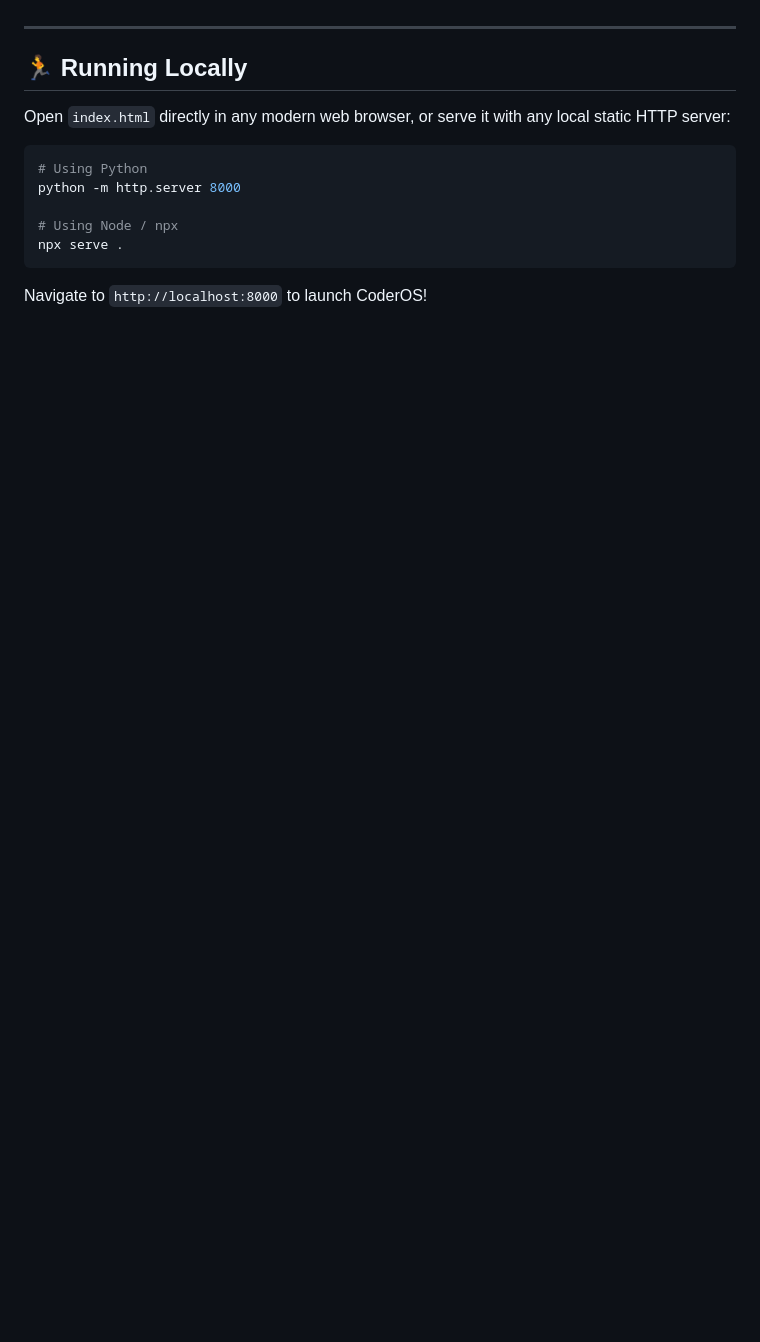
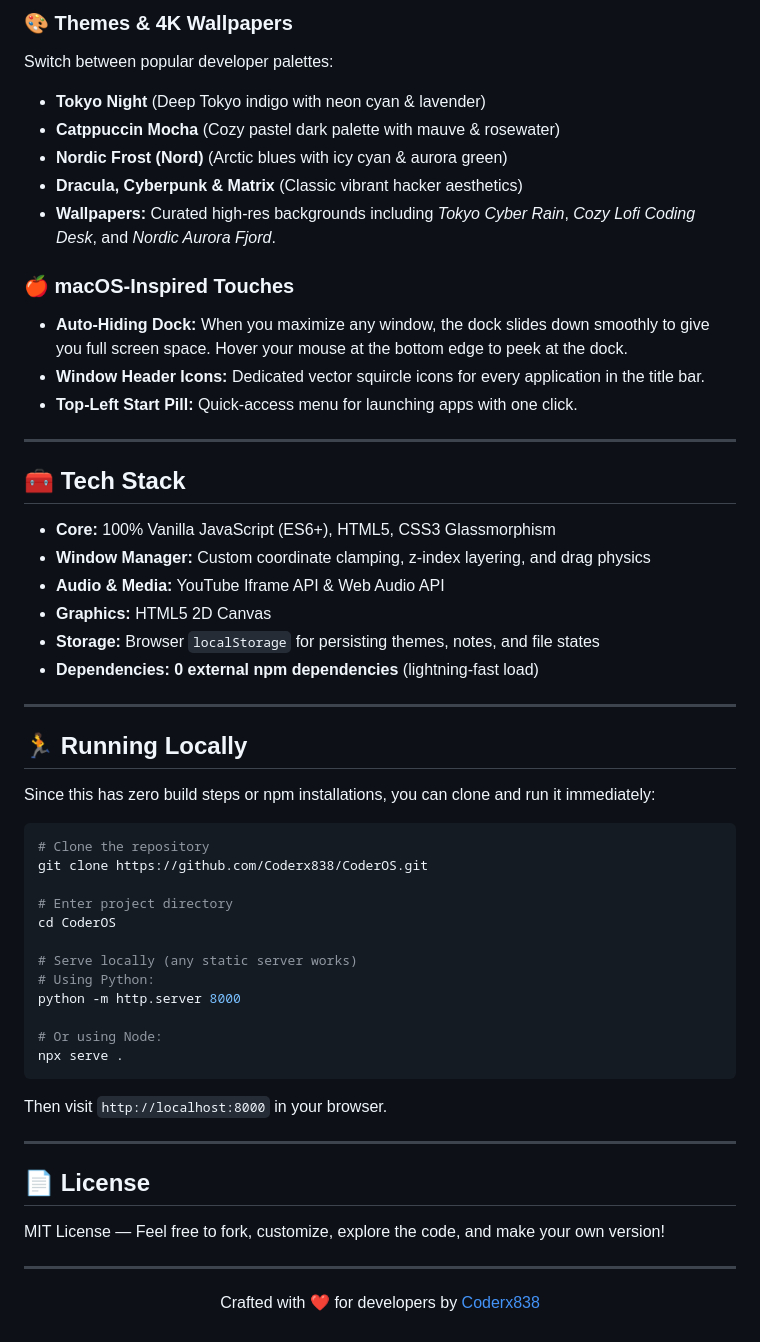
Before and after one commit to Coderx838/CoderOS, a Markdown page: README.md, the part around one of its changes. Rendered like a GitHub page; blank space fills up the shorter version.

````diff
--- a/README.md
+++ b/README.md
@@ -88,16 +67,58 @@ Switch themes anytime via the Settings window or by running `theme <name>` in Co
+### 🎨 Themes & 4K Wallpapers
+Switch between popular developer palettes:
+- **Tokyo Night** (Deep Tokyo indigo with neon cyan & lavender)
+- **Catppuccin Mocha** (Cozy pastel dark palette with mauve & rosewater)
+- **Nordic Frost (Nord)** (Arctic blues with icy cyan & aurora green)
+- **Dracula, Cyberpunk & Matrix** (Classic vibrant hacker aesthetics)
+- **Wallpapers:** Curated high-res backgrounds including *Tokyo Cyber Rain*, *Cozy Lofi Coding Desk*, and *Nordic Aurora Fjord*.
+
+### 🍎 macOS-Inspired Touches
+- **Auto-Hiding Dock:** When you maximize any window, the dock slides down smoothly to give you full screen space. Hover your mouse at the bottom edge to peek at the dock.
+- **Window Header Icons:** Dedicated vector squircle icons for every application in the title bar.
+- **Top-Left Start Pill:** Quick-access menu for launching apps with one click.
+
+---
+
+## 🧰 Tech Stack
+
+- **Core:** 100% Vanilla JavaScript (ES6+), HTML5, CSS3 Glassmorphism
+- **Window Manager:** Custom coordinate clamping, z-index layering, and drag physics
+- **Audio & Media:** YouTube Iframe API & Web Audio API
+- **Graphics:** HTML5 2D Canvas
+- **Storage:** Browser `localStorage` for persisting themes, notes, and file states
+- **Dependencies:** **0 external npm dependencies** (lightning-fast load)
 
 ---
 
 ## 🏃 Running Locally
 
-Open `index.html` directly in any modern web browser, or serve it with any local static HTTP server:
+Since this has zero build steps or npm installations, you can clone and run it immediately:
 
-```powershell
-# Using Python
+```bash
+# Clone the repository
+git clone https://github.com/Coderx838/CoderOS.git
+
+# Enter project directory
+cd CoderOS
+
+# Serve locally (any static server works)
+# Using Python:
 python -m http.server 8000
 
-# Using Node / npx
+# Or using Node:
 npx serve .
 ```
 
-Navigate to `http://localhost:8000` to launch CoderOS!
+Then visit `http://localhost:8000` in your browser.
+
+---
+
+## 📄 License
+
+MIT License — Feel free to fork, customize, explore the code, and make your own version!
+
+---
+
+<p align="center">
+  Crafted with ❤️ for developers by <a href="https://github.com/Coderx838">Coderx838</a>
+</p>
````
Also changed, not shown: other parts of README.md (+52 -73 lines).
